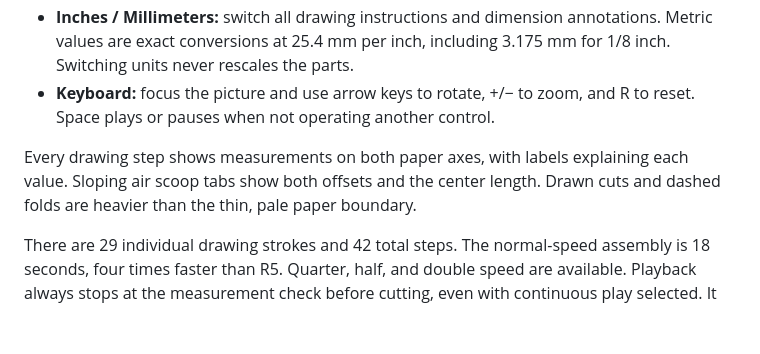
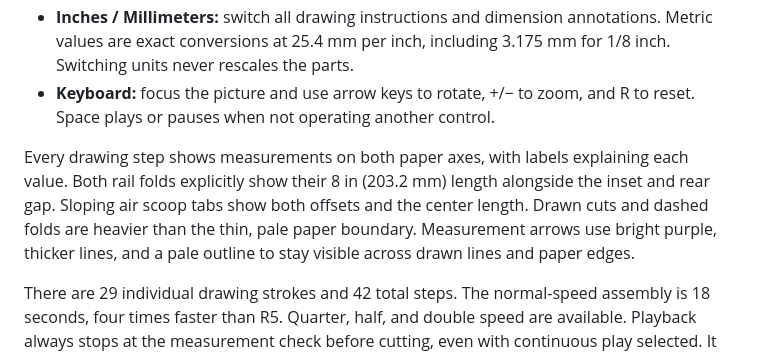
Before and after one commit to AbbyUsesAIThatCodes/SkimmerVisualization, a Markdown page: README.md, the part around the change. GitHub-like rendering; blank space fills up the shorter version.

Commit message:
Make dimension arrows stand out and label both rail fold lengths

```diff
--- a/README.md
+++ b/README.md
@@ -14,7 +14,7 @@ An interactive paper-skimmer drawing and assembly guide. Start with whole, blank
 - **Inches / Millimeters:** switch all drawing instructions and dimension annotations. Metric values are exact conversions at 25.4 mm per inch, including 3.175 mm for 1/8 inch. Switching units never rescales the parts.
 - **Keyboard:** focus the picture and use arrow keys to rotate, +/− to zoom, and R to reset. Space plays or pauses when not operating another control.
 
-Every drawing step shows measurements on both paper axes, with labels explaining each value. Sloping air scoop tabs show both offsets and the center length. Drawn cuts and dashed folds are heavier than the thin, pale paper boundary.
+Every drawing step shows measurements on both paper axes, with labels explaining each value. Both rail folds explicitly show their 8 in (203.2 mm) length alongside the inset and rear gap. Sloping air scoop tabs show both offsets and the center length. Drawn cuts and dashed folds are heavier than the thin, pale paper boundary. Measurement arrows use bright purple, thicker lines, and a pale outline to stay visible across drawn lines and paper edges.
 
 There are 29 individual drawing strokes and 42 total steps. The normal-speed assembly is 18 seconds, four times faster than R5. Quarter, half, and double speed are available. Playback always stops at the measurement check before cutting, even with continuous play selected. It starts paused and resets to blank paper.
 
```
Also changed, not shown: QA.md (+10 -2 lines), docs/air-fin-dimensions-preview.png, docs/dimension-laptop-preview.png (added), docs/rail-dimensions-preview.png, 5 other files.
